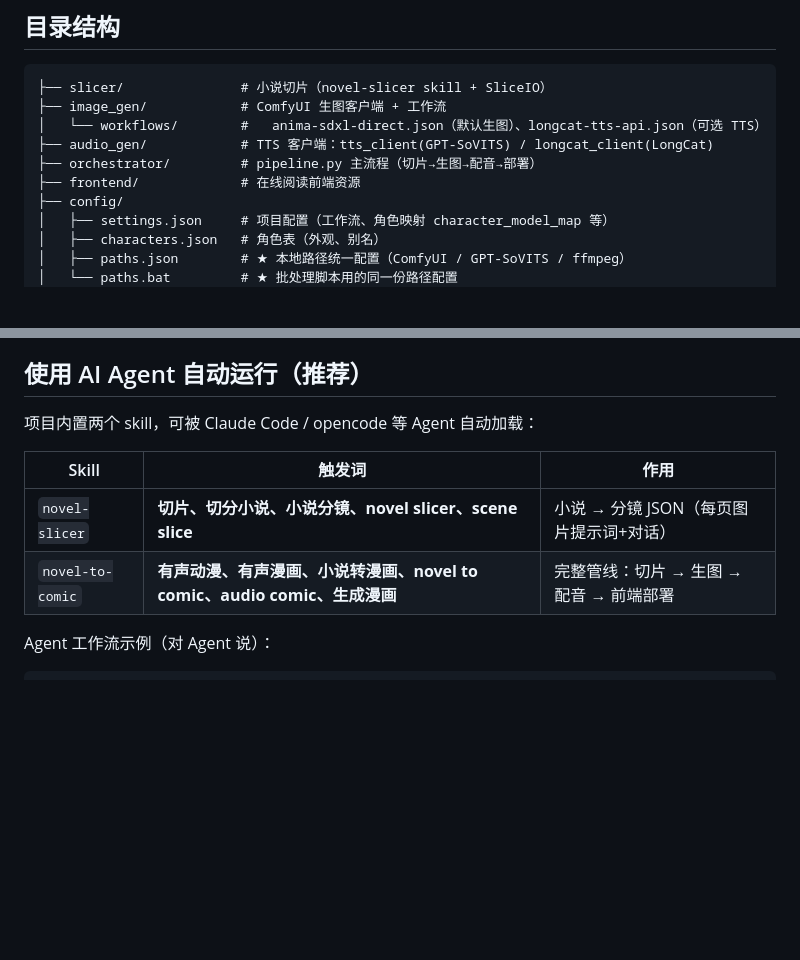
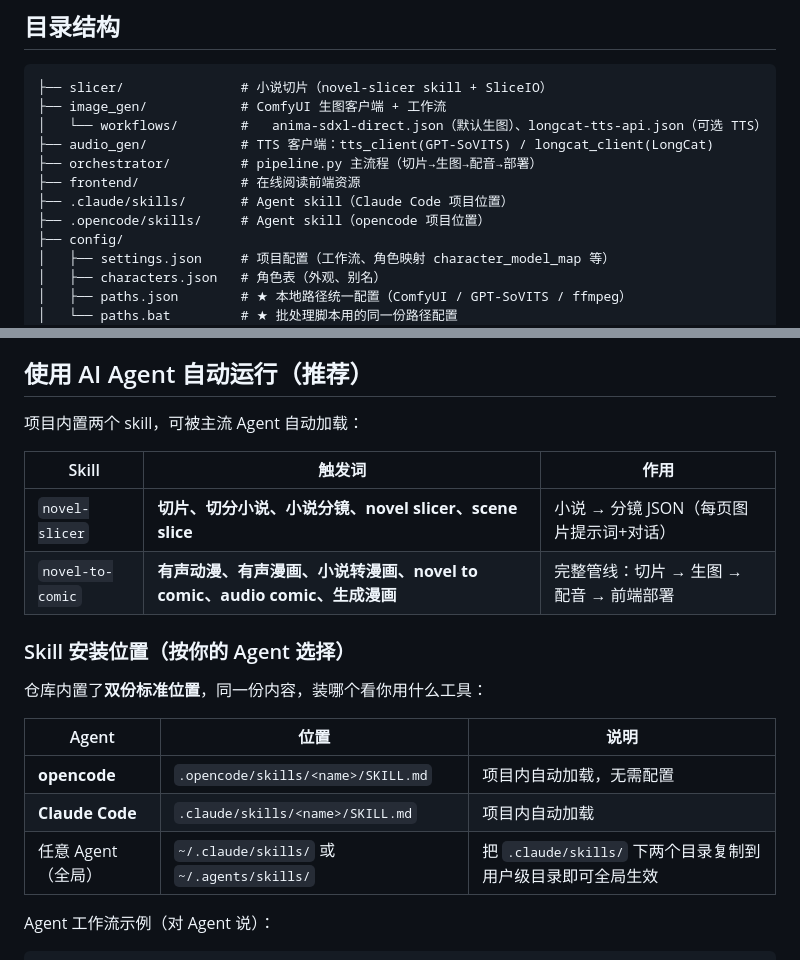
Before and after one commit to shuiliudeng/AudioComics-Public, a Markdown page: README.md, 2 parts joined by grey strips. Rendered like a GitHub page; blank space fills up the shorter version.

Commit message:
refactor: skills 双位置适配(.claude + .opencode)，移除冗余副本；README 补 Agent 安装说明

```diff
--- a/README.md
+++ b/README.md
@@ -20,6 +20,8 @@
 ├── audio_gen/            # TTS 客户端：tts_client(GPT-SoVITS) / longcat_client(LongCat)
 ├── orchestrator/         # pipeline.py 主流程（切片→生图→配音→部署）
 ├── frontend/             # 在线阅读前端资源
+├── .claude/skills/       # Agent skill（Claude Code 项目位置）
+├── .opencode/skills/     # Agent skill（opencode 项目位置）
 ├── config/
 │   ├── settings.json     # 项目配置（工作流、角色映射 character_model_map 等）
 │   ├── characters.json   # 角色表（外观、别名）
@@ -91,12 +93,22 @@ python _open_pipeline.py <切片.json> <项目名> anima-sdxl-direct --tts-backe
 
 ## 使用 AI Agent 自动运行（推荐）
 
-项目内置两个 skill，可被 Claude Code / opencode 等 Agent 自动加载：
+项目内置两个 skill，可被主流 Agent 自动加载：
 
 | Skill | 触发词 | 作用 |
 |---|---|---|
 | `novel-slicer` | **切片、切分小说、小说分镜、novel slicer、scene slice** | 小说 → 分镜 JSON（每页图片提示词+对话） |
 | `novel-to-comic` | **有声动漫、有声漫画、小说转漫画、novel to comic、audio comic、生成漫画** | 完整管线：切片 → 生图 → 配音 → 前端部署 |
+
+### Skill 安装位置（按你的 Agent 选择）
+
+仓库内置了**双份标准位置**，同一份内容，装哪个看你用什么工具：
+
+| Agent | 位置 | 说明 |
+|---|---|---|
+| **opencode** | `.opencode/skills/<name>/SKILL.md` | 项目内自动加载，无需配置 |
+| **Claude Code** | `.claude/skills/<name>/SKILL.md` | 项目内自动加载 |
+| 任意 Agent（全局） | `~/.claude/skills/` 或 `~/.agents/skills/` | 把 `.claude/skills/` 下两个目录复制到用户级目录即可全局生效 |
 
 Agent 工作流示例（对 Agent 说）：
 
```
Also changed, not shown: 4 other files.
